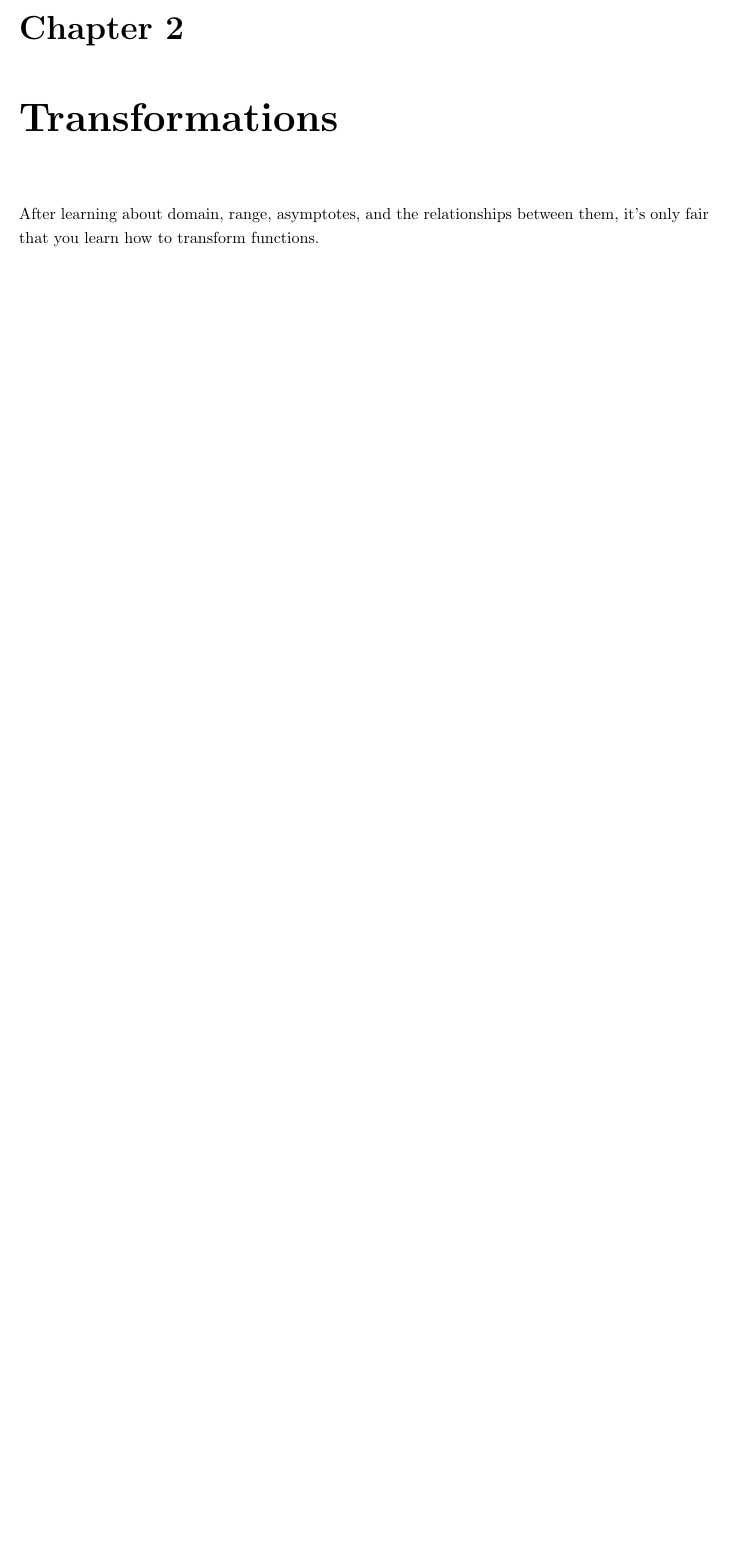
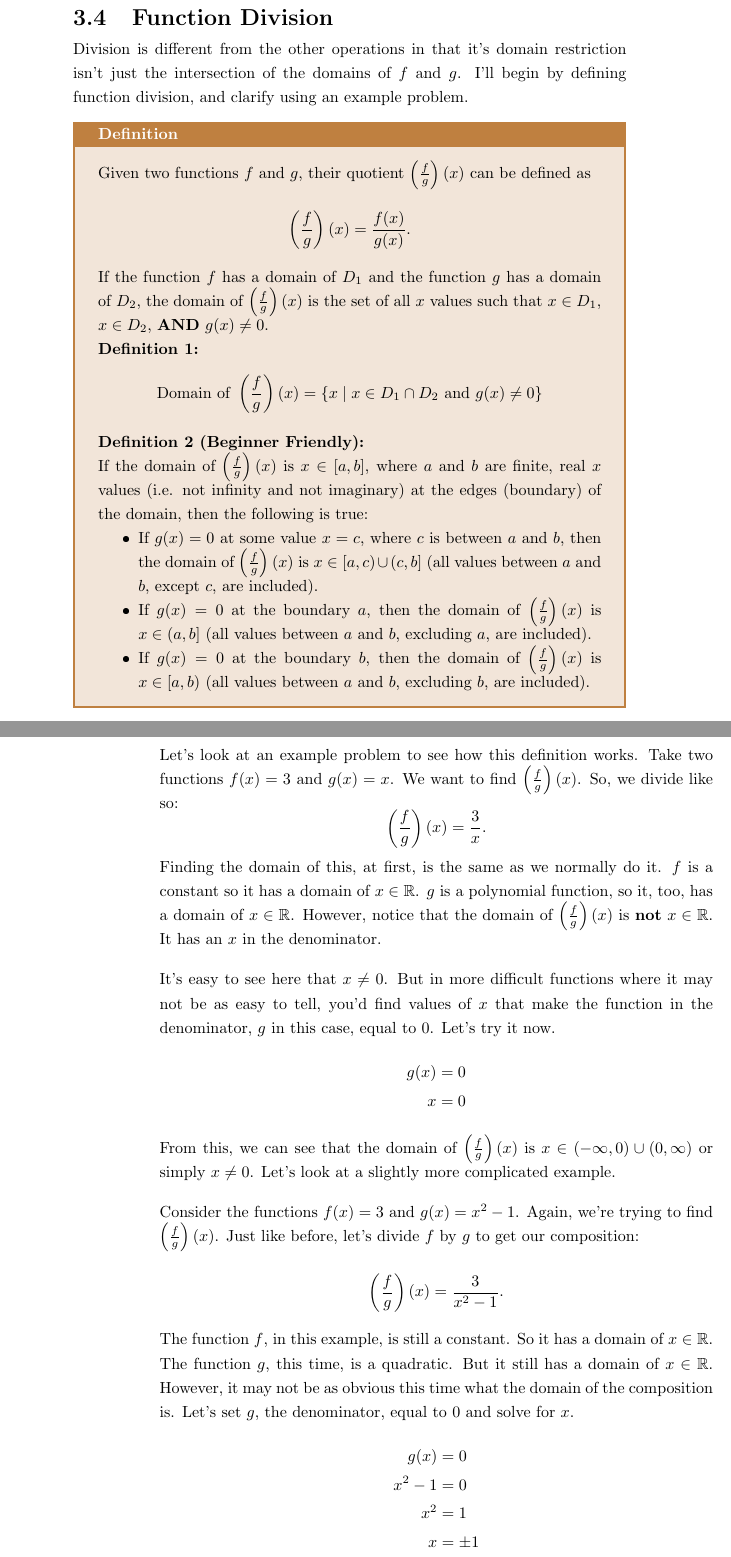
Before and after one commit to sweeet-dweams/precalc-source, a LaTeX thesis (main.tex, which reads functions/Function Composition/05_funcDivision.tex): part of page 21 of 21 before the commit and two parts of pages 51 and 52 of 56 after it, the two joined at a grey line, cut at the place of the change, the shorter picture padded with empty space. The pictures show the PDF file main.pdf that the author committed with the source.

Commit message:
Draft_1_4-16-2026_FuncDiv_Done

```diff
--- a/functions/Function Composition/05_funcDivision.tex
+++ b/functions/Function Composition/05_funcDivision.tex
@@ -0,0 +1,44 @@
+\clearpage\section{Function Division}
+Division is different from the other operations in that it's domain restriction isn't just the intersection of the domains of $f$ and $g$. I'll begin by defining function division, and clarify using an example problem.
+\begin{definition}
+Given two functions $f$ and $g$, their quotient $\left(\frac{f}{g} \right)(x)$ can be defined as
+\[
+\left(\frac{f}{g} \right)(x) = \frac{f(x)}{g(x)} \text{.}
+\]
+If the function $f$ has a domain of $D_1$ and the function $g$ has a domain of $D_2$, the domain of $\left(\frac{f}{g} \right)(x)$ is the set of all $x$ values such that $x \in D_1$, $x \in D_2$, \textbf{AND} $g(x) \neq 0$.
+
+\textbf{Definition 1:}
+\[
+\text{Domain of } \left(\frac{f}{g} \right)(x) = \left\{x \mid x \in D_1 \cap D_2 \text{ and } g(x) \neq 0 \right\}
+\]
+\textbf{Definition 2 (Beginner Friendly):}
+
+If the domain of $\left(\frac{f}{g} \right)(x)$ is $x \in [a,b]$, where $a$ and $b$ are finite, real $x$ values (i.e. not infinity and not imaginary) at the edges (boundary) of the domain, then the following is true:
+\begin{itemize}
+    \item If $g(x) = 0$ at some value $x = c$, where $c$ is between $a$ and $b$, then the domain of $\left(\frac{f}{g} \right)(x)$ is $x \in [a, c)\cup(c, b]$ (all values between $a$ and $b$, except $c$, are included).
+    \item If $g(x) = 0$ at the boundary $a$, then the domain of $\left(\frac{f}{g} \right)(x)$ is $x \in (a, b]$ (all values between $a$ and $b$, excluding $a$, are included).
+    \item If $g(x) = 0$ at the boundary $b$, then the domain of $\left(\frac{f}{g} \right)(x)$ is $x \in [a, b)$ (all values between $a$ and $b$, excluding $b$, are included).
+\end{itemize}
+\end{definition}\clearpage
+Let's look at an example problem to see how this definition works. Take two functions $f(x) = 3$ and $g(x) = x$. We want to find $\left(\frac{f}{g} \right)(x)$. So, we divide like so:
+\[
+\left(\frac{f}{g} \right)(x) = \frac{3}{x} \text{.}
+\]
+Finding the domain of this, at first, is the same as we normally do it. $f$ is a constant so it has a domain of $x \in \mathbb{R}$. $g$ is a polynomial function, so it, too, has a domain of $x \in \mathbb{R}$. However, notice that the domain of $\left(\frac{f}{g} \right)(x)$ is \textbf{not} $x \in \mathbb{R}$. It has an $x$ in the denominator.
+
+It's easy to see here that $x \neq 0$. But in more difficult functions where it may not be as easy to tell, you'd find values of $x$ that make the function in the denominator, $g$ in this case, equal to $0$. Let's try it now.
+\begin{align*}
+g(x) &= 0 \\
+x &= 0
+\end{align*}
+From this, we can see that the domain of $\left(\frac{f}{g} \right)(x)$ is $x \in (-\infty, 0) \cup (0, \infty)$ or simply $x \neq 0$. Let's look at a slightly more complicated example.
+
+Consider the functions $f(x) = 3$ and $g(x) = x^2 - 1$. Again, we're trying to find $\left(\frac{f}{g} \right)(x)$. Just like before, let's divide $f$ by $g$ to get our composition:
+\[
+\left(\frac{f}{g} \right)(x) = \frac{3}{x^2 - 1} \text{.}
+\]
+The function $f$, in this example, is still a constant. So it has a domain of $x \in \mathbb{R}$. The function $g$, this time, is a quadratic. But it still has a domain of $x \in \mathbb{R}$. However, it may not be as obvious this time what the domain of the composition is. Let's set $g$, the denominator, equal to $0$ and solve for $x$.
+\begin{align*}
+g(x) &= 0 \\
+x^2 - 1 &= 0 \\
+x^2 &= 1 \\
@@ -0,0 +50,50 @@
+(1)^2 &= 1 \cdot 1 = 1 \\
+(-1)^2 &= -1 \cdot -1 = 1 \text{,}
+\end{aligned}
+\]
+therefore making them valid solutions. Since $x = 1$ and $x = -1$ make $g(x) = 0$, both values of $x$ must be excluded from the domain. Therefore, the domain is $x \in (-\infty, -1) \cup (-1, 1) \cup (1, \infty)$, or simply $x \neq 1$ and $x \neq -1$.
+
+Try doing this one by yourself. I'll provide the solution, but just give it a shot.
+\begin{problem}
+    Given two functions $f(x) = \frac{2}{x^2 - 10} + 5$ and $g(x) = 6\sqrt{3x - 2}$, find the function composition $\left(\frac{f}{g} \right)(x)$ and state its domain.
+\end{problem}
+\begin{solution}
+    We're given two functions. First, let's create the function by dividing $f$ by $g$.
+    \[
+        \left(\frac{f}{g} \right)(x) =
+        \frac{\frac{2}{x^2 - 10} + 5}{6\sqrt{3x - 2}}
+    \]
+    This looks like a really scary function. But it's actually good to keep it this way because it preserves $f(x)$ and $g(x)$, there's no mystery as to where they went. After finding the domain and range, we can make this function look less scary. First, the domain of $f$.
+
+    The function $f$ is a rational function, meaning its denominator cannot be equal to $0$. So, let's set the denominator equal to $0$ and solve.
+    \begin{align*}
+        x^2 - 10 &= 0 \\
+        x^2 &= 10 \\
+        x &= \pm \sqrt{10}
+    \end{align*}
+    Both values of $x$ make the denominator $0$. The domain of $f$ is\\
+    $x \in (-\infty, -\sqrt{10}) \cup (-\sqrt{10}, \sqrt{10}) \cup (\sqrt{10}, \infty)$, or simply $x \neq -\sqrt{10}$ and $x \neq \sqrt{10}$.
+    \clearpage
+    The function $g$ is a radical function. So we'll set the radicand equal to $0$ and find a minimum value for $x$.
+    \begin{align*}
+        3x - 2 &= 0 \\
+        3x &= 2 \\
+        x &= \frac{2}{3}
+    \end{align*}
+    This tells us that the domain for $g$ is $x \in \left[\frac{2}{3}, \infty \right)$.
+
+    Finally, because $g$ is in the denominator, let's find for what values of $x$ satisfy $g(x) = 0$.
+    \begin{align*}
+        g(x) &= 0 \\
+        6\sqrt{3x - 2} &= 0 \\
+        \sqrt{3x - 2} &= 0 \\
+        3x - 2 &= 0 \\
+        3x &= 2 \\
+        x &= \frac{2}{3}
+    \end{align*}
+    Notice that we get the same answer as when we set the radicand equal to $0$. This is merely a coincidence. It's best practice set each equal to $0$ as separate steps to avoid unecessary mistakes.
+
+    Notice that the domain of $g$ discards \textbf{all} negative numbers. So our domain restriction of $x \neq -\sqrt{10}$ can be ignored. However, the restriction $x \neq \sqrt{10}$ cannot be ignored. $\frac{2}{3}$ is about $0.6667$ and $\sqrt{10}$ is about $3.162$. So, putting it all together, the domain of $\left(\frac{f}{g} \right)(x)$ is $x \in \left[\frac{2}{3}, \sqrt{10} \right) \cup \left(\sqrt{10}, \infty\right)$ (all values between $\frac{2}{3}$ and $\infty$ except $\sqrt{10}$).
+\end{solution}
+That was a beast of a problem. If you managed to get through that unscathed, then well done. But don't worry if you didn't. Again, this was a challenging problem.
+\clearpage
```
Also changed, not shown: Misc/diagnostic.tex (+3 -4 lines), colorbox.tex (+25 -25 lines), functions/Function Composition/01_compositionIntro.tex (+1 -1 lines), functions/Function Composition/04_funcMultiplication.tex (+6 -6 lines), main.tex (+4 -4 lines), preamble.tex (+22 -20 lines), main.pdf, functions/Function Composition/05_funcDivision.tex (41 more changed lines), 6 other files.
